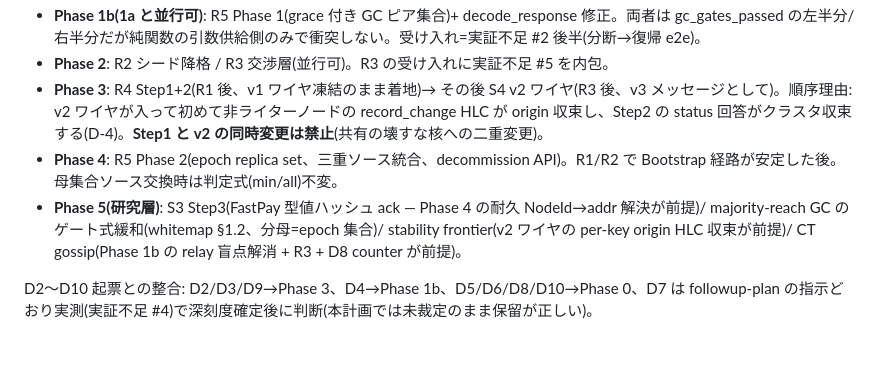
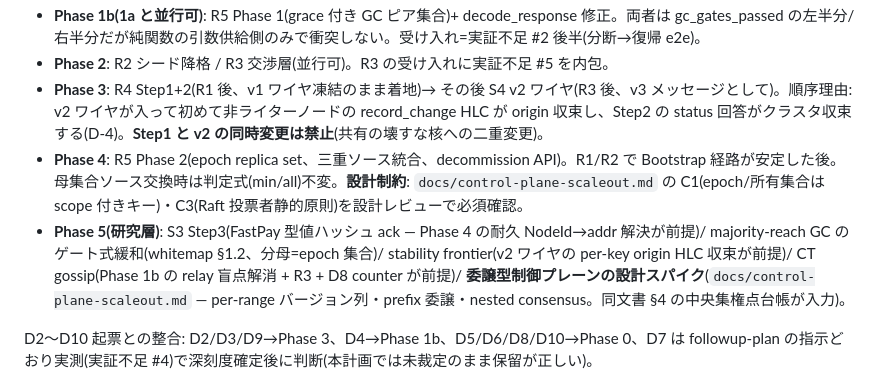
Before and after one commit to asteroidb/asteroidb, a Markdown page: docs/core-redesign-roadmap.md, the part around the change. Rendered like a GitHub page; blank space fills up the shorter version.

```diff
--- a/docs/core-redesign-roadmap.md
+++ b/docs/core-redesign-roadmap.md
@@ -187,8 +187,8 @@ S6 の未起票欠陥 `decode_response(resp).await.ok()`(`sync.rs:929-936` 確
 - **Phase 1b(1a と並行可)**: R5 Phase 1(grace 付き GC ピア集合)+ decode_response 修正。両者は gc_gates_passed の左半分/右半分だが純関数の引数供給側のみで衝突しない。受け入れ=実証不足 #2 後半(分断→復帰 e2e)。
 - **Phase 2**: R2 シード降格 / R3 交渉層(並行可)。R3 の受け入れに実証不足 #5 を内包。
 - **Phase 3**: R4 Step1+2(R1 後、v1 ワイヤ凍結のまま着地)→ その後 S4 v2 ワイヤ(R3 後、v3 メッセージとして)。順序理由: v2 ワイヤが入って初めて非ライターノードの record_change HLC が origin 収束し、Step2 の status 回答がクラスタ収束する(D-4)。**Step1 と v2 の同時変更は禁止**(共有の壊すな核への二重変更)。
-- **Phase 4**: R5 Phase 2(epoch replica set、三重ソース統合、decommission API)。R1/R2 で Bootstrap 経路が安定した後。母集合ソース交換時は判定式(min/all)不変。
-- **Phase 5(研究層)**: S3 Step3(FastPay 型値ハッシュ ack — Phase 4 の耐久 NodeId→addr 解決が前提)/ majority-reach GC のゲート式緩和(whitemap §1.2、分母=epoch 集合)/ stability frontier(v2 ワイヤの per-key origin HLC 収束が前提)/ CT gossip(Phase 1b の relay 盲点解消 + R3 + D8 counter が前提)。
+- **Phase 4**: R5 Phase 2(epoch replica set、三重ソース統合、decommission API)。R1/R2 で Bootstrap 経路が安定した後。母集合ソース交換時は判定式(min/all)不変。**設計制約**: `docs/control-plane-scaleout.md` の C1(epoch/所有集合は scope 付きキー)・C3(Raft 投票者静的原則)を設計レビューで必須確認。
+- **Phase 5(研究層)**: S3 Step3(FastPay 型値ハッシュ ack — Phase 4 の耐久 NodeId→addr 解決が前提)/ majority-reach GC のゲート式緩和(whitemap §1.2、分母=epoch 集合)/ stability frontier(v2 ワイヤの per-key origin HLC 収束が前提)/ CT gossip(Phase 1b の relay 盲点解消 + R3 + D8 counter が前提)/ **委譲型制御プレーンの設計スパイク**(`docs/control-plane-scaleout.md` — per-range バージョン列・prefix 委譲・nested consensus。同文書 §4 の中央集権点台帳が入力)。
 
 D2〜D10 起票との整合: D2/D3/D9→Phase 3、D4→Phase 1b、D5/D6/D8/D10→Phase 0、D7 は followup-plan の指示どおり実測(実証不足 #4)で深刻度確定後に判断(本計画では未裁定のまま保留が正しい)。
 
```
Also changed, not shown: docs/control-plane-scaleout.md (added, +79 -0 lines).
